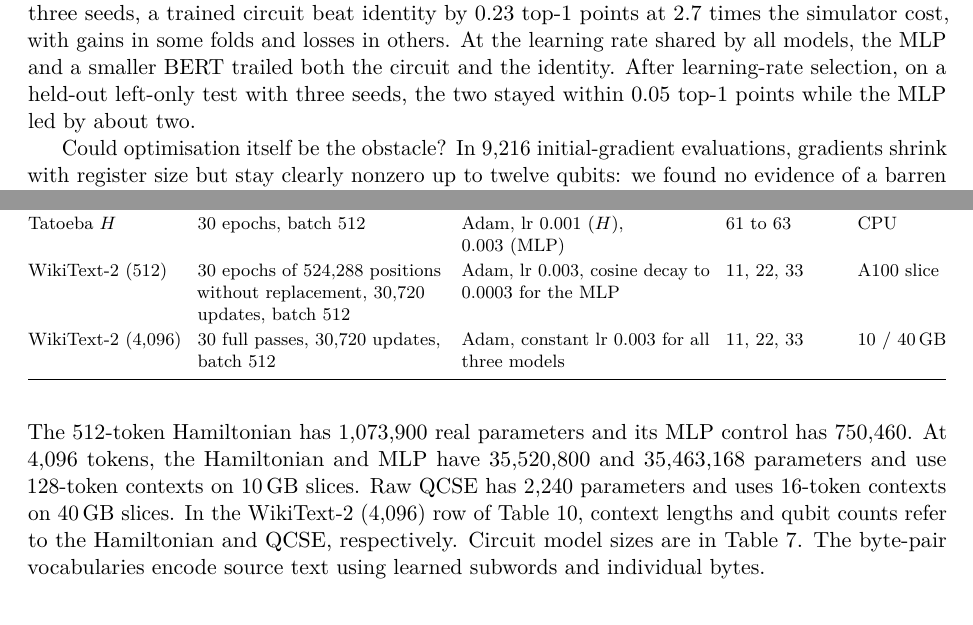
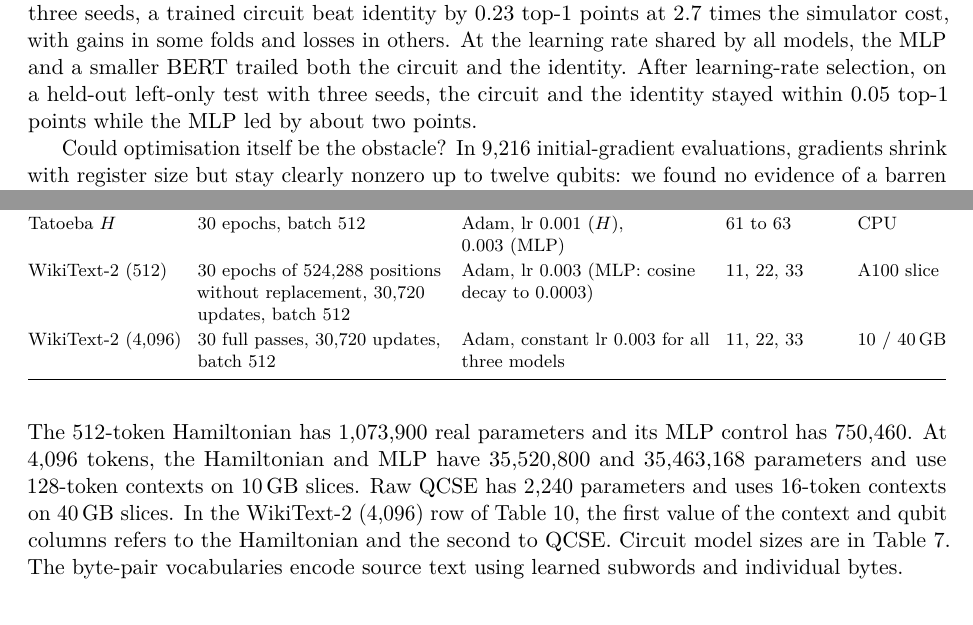
Before and after one commit to maloleroy/quantum-semantics, a LaTeX paper (docs/report/main.tex): two parts of pages 5 and 14 of 14, joined at a grey line, cut so that both start at the same text. Compiled offline with pdfLaTeX.

Commit message:
Repair four references that earlier passes left ambiguous
"The two" pointed at the wrong pair after a sentence was inserted,
the MLP-only cosine decay and the Table 10 context/qubit note no longer
parsed one way, and one Figure 4 point was said to be two models.

Co-Authored-By: Claude Opus 5.5 <noreply@anthropic.com>

```diff
--- a/docs/report/main.tex
+++ b/docs/report/main.tex
@@ -324,7 +324,7 @@ Three findings came out of the audit and the full-corpus sweep (\cref{fig:summar
 \paragraph{With a classical output layer, the circuit adds little.}
 Across both tasks and both seeds, the MLP, with about twice the parameters of the circuits, leads on every reported metric (\cref{fig:summary}, Table~\ref{tab:robust}). Trained circuits stay within a few tenths of a percentage point of the identity. The $ZZ$ chain gains about $0.36$ top-5 points over identity in both tasks, but the bidirectional interval includes zero, and its left-only NLL and top-1 effects change sign between seeds. CRZ and $ZZ$ chains define the same function class after a change of angles, so their ranking cannot reflect a difference in expressivity (Appendix~\ref{app:circuits}).
 
-Earlier cross-validation and held-out checks support this result (Table~\ref{tab:campaigns}). Over five folds and three seeds, a trained circuit beat identity by $0.23$ top-1 points at $2.7$ times the simulator cost, with gains in some folds and losses in others. At the learning rate shared by all models, the MLP and a smaller BERT trailed both the circuit and the identity. After learning-rate selection, on a held-out left-only test with three seeds, the two stayed within $0.05$ top-1 points while the MLP led by about two.
+Earlier cross-validation and held-out checks support this result (Table~\ref{tab:campaigns}). Over five folds and three seeds, a trained circuit beat identity by $0.23$ top-1 points at $2.7$ times the simulator cost, with gains in some folds and losses in others. At the learning rate shared by all models, the MLP and a smaller BERT trailed both the circuit and the identity. After learning-rate selection, on a held-out left-only test with three seeds, the circuit and the identity stayed within $0.05$ top-1 points while the MLP led by about two points.
 
 Could optimisation itself be the obstacle? In 9,216 initial-gradient evaluations, gradients shrink with register size but stay clearly nonzero up to twelve qubits: we found no evidence of a barren plateau~\cite{mcclean2018,cerezo2021}, although trained states and larger registers were not probed.
 
@@ -682,13 +682,13 @@ We thank Zeno Toffano for proposing and supervising this subject, and Amazigh Ha
       Circuit campaigns  & $50\times5{,}000$ to $100\times20{,}000$ draws                                  & Adam, learning-rate grid                                 & 1 to 3 per fold & A100 slices \\
       Final circuits     & $100\times20{,}000$ draws, batch 64                                             & Adam, lr 0.003                                           & 47, 48          & A100 slice  \\
       Tatoeba $H$        & 30 epochs, batch 512                                                            & Adam, lr 0.001 ($H$), 0.003~(MLP)                        & 61 to 63        & CPU         \\
-      WikiText-2 (512)   & 30 epochs of 524,288 positions without replacement, 30,720 updates, batch 512 & Adam, lr 0.003, cosine decay to 0.0003 for the MLP               & 11, 22, 33      & A100 slice  \\
+      WikiText-2 (512)   & 30 epochs of 524,288 positions without replacement, 30,720 updates, batch 512 & Adam, lr 0.003 (MLP: cosine decay to 0.0003)               & 11, 22, 33      & A100 slice  \\
       WikiText-2 (4,096) & 30 full passes, 30,720 updates, batch 512                                       & Adam, constant lr 0.003 for all three models             & 11, 22, 33      & 10 / 40\,GB \\
       \bottomrule
     \end{tabularx}
   \end{table}
 
-  The 512-token Hamiltonian has 1,073,900 real parameters and its MLP control has 750,460. At 4,096 tokens, the Hamiltonian and MLP have 35,520,800 and 35,463,168 parameters and use 128-token contexts on 10\,GB slices. Raw QCSE has 2,240 parameters and uses 16-token contexts on 40\,GB slices. In the WikiText-2 (4,096) row of \cref{tab:config-data}, context lengths and qubit counts refer to the Hamiltonian and QCSE, respectively. Circuit model sizes are in Table~\ref{tab:robust}. The byte-pair vocabularies encode source text using learned subwords and individual bytes.
+  The 512-token Hamiltonian has 1,073,900 real parameters and its MLP control has 750,460. At 4,096 tokens, the Hamiltonian and MLP have 35,520,800 and 35,463,168 parameters and use 128-token contexts on 10\,GB slices. Raw QCSE has 2,240 parameters and uses 16-token contexts on 40\,GB slices. In the WikiText-2 (4,096) row of \cref{tab:config-data}, the first value of the context and qubit columns refers to the Hamiltonian and the second to QCSE. Circuit model sizes are in Table~\ref{tab:robust}. The byte-pair vocabularies encode source text using learned subwords and individual bytes.
 \fi
 
 \end{document}
```
Also changed, not shown: docs/report/main.tex (2 more changed lines).
